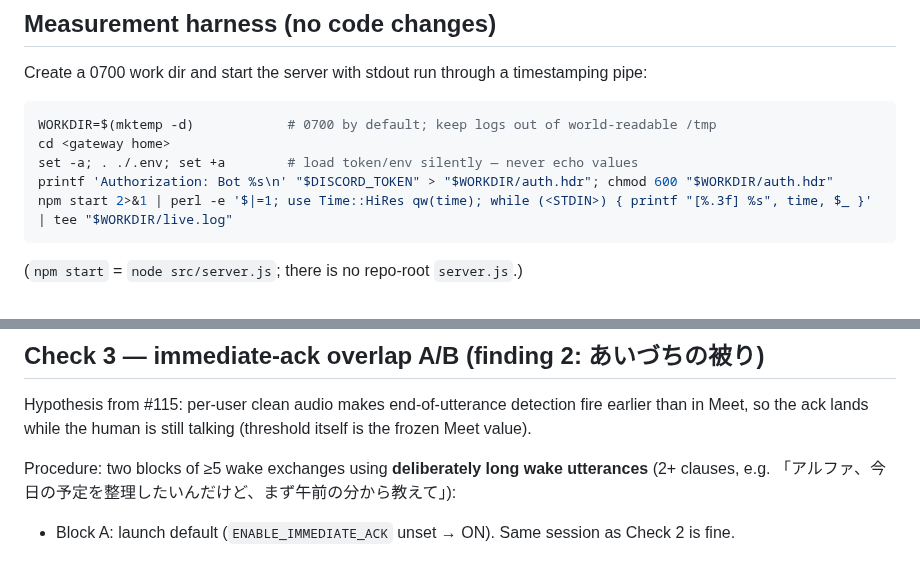
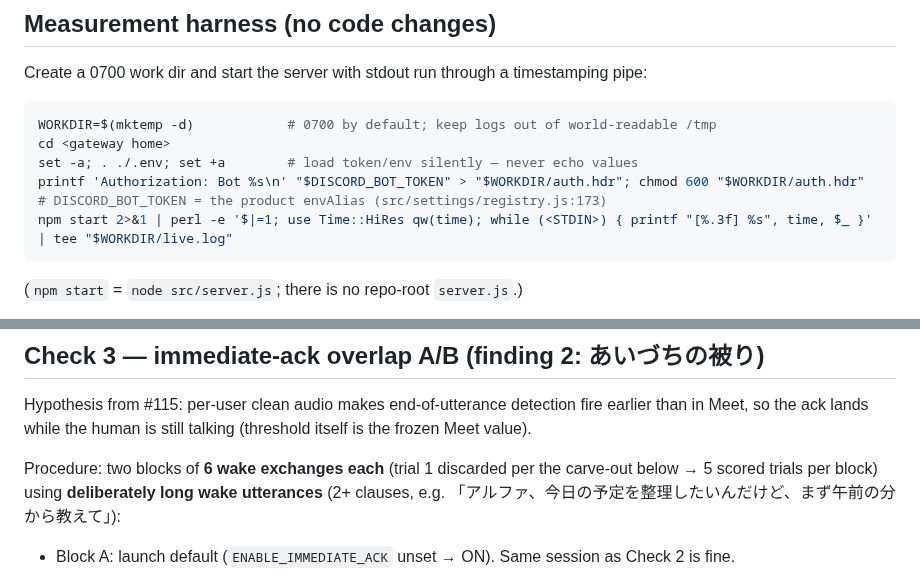
Before and after one commit to caty-ai/meetmate, a Markdown page: docs/live-checklist-002-discord-voice.md, 2 parts joined by grey strips. GitHub-like rendering.

Commit message:
docs: checklist 002 micro — 6-trial blocks (5 scored) + DISCORD_BOT_TOKEN envAlias in probe snippet (#138)
Co-Authored-By: Claude Fable 5 <noreply@anthropic.com>

````diff
--- a/docs/live-checklist-002-discord-voice.md
+++ b/docs/live-checklist-002-discord-voice.md
@@ -41,7 +41,8 @@ Create a 0700 work dir and start the server with stdout run through a timestampi
 WORKDIR=$(mktemp -d)            # 0700 by default; keep logs out of world-readable /tmp
 cd <gateway home>
 set -a; . ./.env; set +a        # load token/env silently — never echo values
-printf 'Authorization: Bot %s\n' "$DISCORD_TOKEN" > "$WORKDIR/auth.hdr"; chmod 600 "$WORKDIR/auth.hdr"
+printf 'Authorization: Bot %s\n' "$DISCORD_BOT_TOKEN" > "$WORKDIR/auth.hdr"; chmod 600 "$WORKDIR/auth.hdr"
+# DISCORD_BOT_TOKEN = the product envAlias (src/settings/registry.js:173)
 npm start 2>&1 | perl -e '$|=1; use Time::HiRes qw(time); while (<STDIN>) { printf "[%.3f] %s", time, $_ }' | tee "$WORKDIR/live.log"
 ```
 
@@ -118,7 +119,8 @@ it. Pair each trial's anchors by the quoted transcript text, not by adjacency.
 Hypothesis from #115: per-user clean audio makes end-of-utterance detection fire earlier than in
 Meet, so the ack lands while the human is still talking (threshold itself is the frozen Meet value).
 
-Procedure: two blocks of ≥5 wake exchanges using **deliberately long wake utterances** (2+ clauses,
+Procedure: two blocks of **6 wake exchanges each** (trial 1 discarded per the carve-out below →
+5 scored trials per block) using **deliberately long wake utterances** (2+ clauses,
 e.g. 「アルファ、今日の予定を整理したいんだけど、まず午前の分から教えて」):
 
 - Block A: launch default (`ENABLE_IMMEDIATE_ACK` unset → ON). Same session as Check 2 is fine.
````
